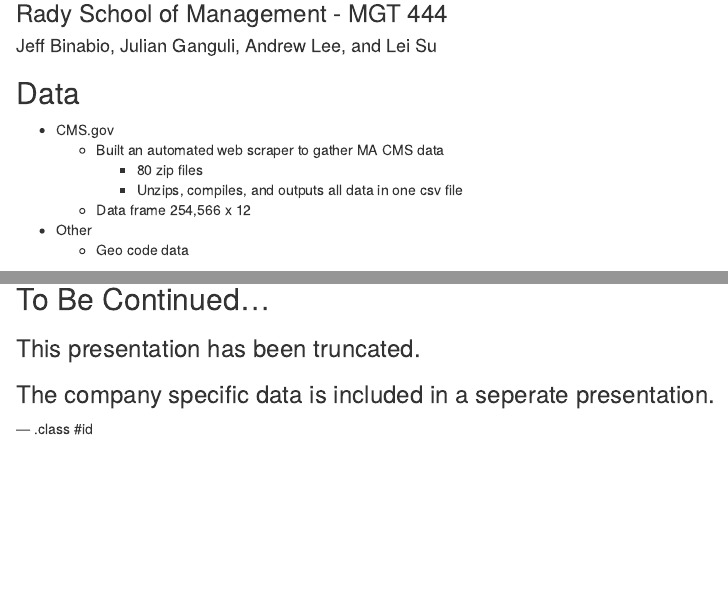
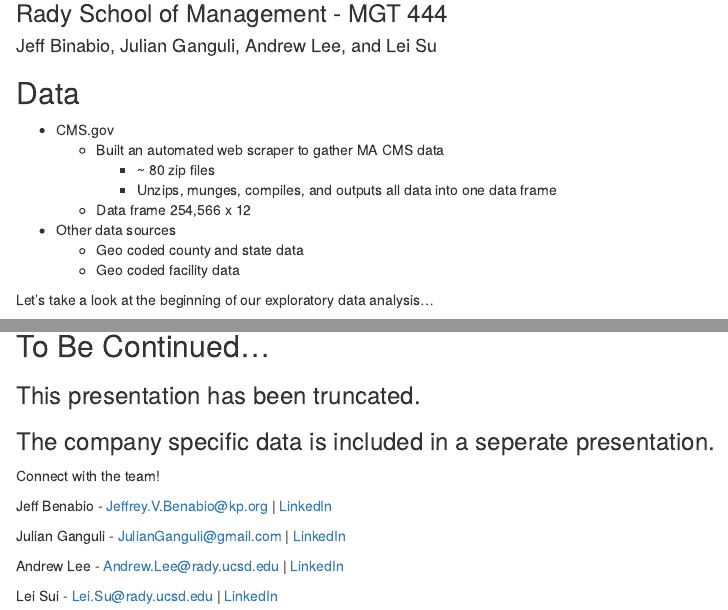
Before and after one commit to jgooly/midpoint_part_1, an R Markdown document (index.Rmd): the page in a window 1100 px wide, from 80 px down, and a second part further down, joined at a grey line. Rendered offline with R 4.5, knitr and Pandoc, with nearby package versions; some code elsewhere in the file could not run offline.

Commit message:
publishing deck

````diff
--- a/index.Rmd
+++ b/index.Rmd
@@ -15,12 +15,15 @@ knit        : slidify::knit2slides
 
 - CMS.gov
     + Built an automated web scraper to gather MA CMS data
-        + 80 zip files
-        + Unzips, compiles, and outputs all data in one csv file
+        + ~ 80 zip files
+        + Unzips, munges, compiles, and outputs all data into one data frame
     + Data frame 254,566 x 12
 
-- Other
-    + Geo code data
+- Other data sources
+    + Geo coded county and state data
+    + Geo coded facility data
+
+Let's take a look at the beginning of our exploratory data analysis...
 
 ```{r, echo=FALSE, message=FALSE, warning=FALSE}
 setwd("~/Google Drive New/Rady (G-Drive)/MGT 444 (analytics)/KP Project/plots")
@@ -91,4 +96,12 @@ plot(mo.chart.slide.one)
 ### This presentation has been truncated.
 ### The company specific data is included in a seperate presentation.
 
---- .class #id
+Connect with the team!
+
+Jeff Benabio - Jeffrey.V.Benabio@kp.org | [LinkedIn](http://www.linkedin.com/in/jeffreybenabiomd/en)
+
+Julian Ganguli - JulianGanguli@gmail.com | [LinkedIn](http://www.linkedin.com/in/julianganguli/en)
+
+Andrew Lee - Andrew.Lee@rady.ucsd.edu | [LinkedIn](http://www.linkedin.com/pub/andrew-lee/32/187/525/en)
+
+Lei Sui - Lei.Su@rady.ucsd.edu | [LinkedIn](http://www.linkedin.com/in/leisu2013/en)
````
Also changed, not shown: index.html, index.md, index.Rmd (8 more changed lines).
